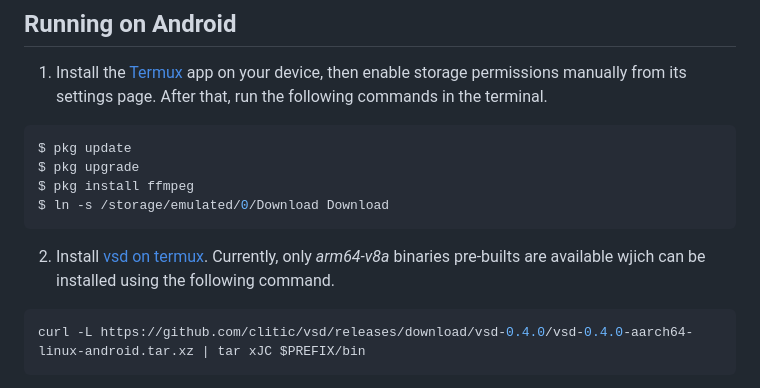
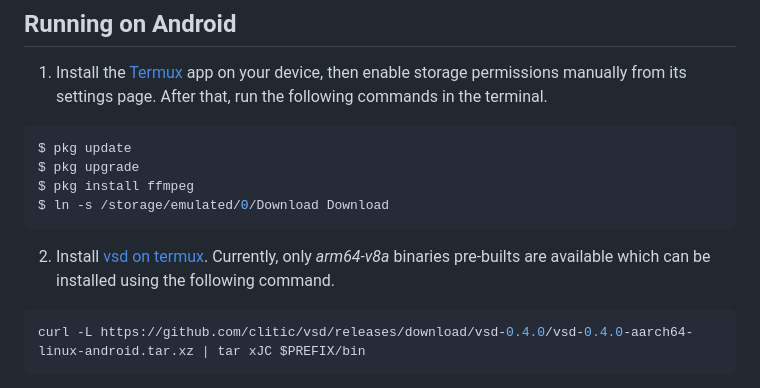
Before and after one commit to clitic/vsd, a Markdown page: vsd/README.md, the part around the change. GitHub-like rendering.

Commit message:
fixed a typo

````diff
--- a/vsd/README.md
+++ b/vsd/README.md
@@ -253,7 +253,7 @@ $ pkg install ffmpeg
 $ ln -s /storage/emulated/0/Download Download
 ```
 
-2. Install [vsd on termux](https://github.com/clitic/vsd/blob/main/vsd/BUILD.md#android-on-termux). Currently, only *arm64-v8a* binaries pre-builts are available wjich can be installed using the following command.
+2. Install [vsd on termux](https://github.com/clitic/vsd/blob/main/vsd/BUILD.md#android-on-termux). Currently, only *arm64-v8a* binaries pre-builts are available which can be installed using the following command.
 
 ```bash
 curl -L https://github.com/clitic/vsd/releases/download/vsd-0.4.0/vsd-0.4.0-aarch64-linux-android.tar.xz | tar xJC $PREFIX/bin
````
